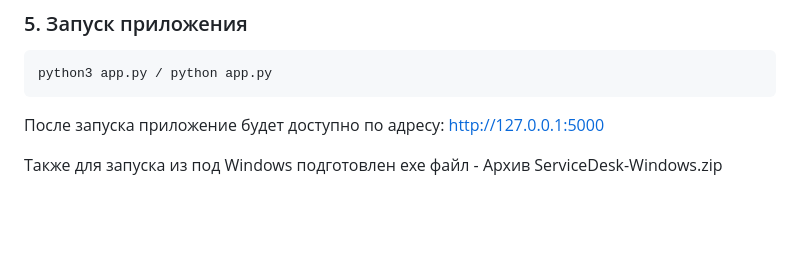
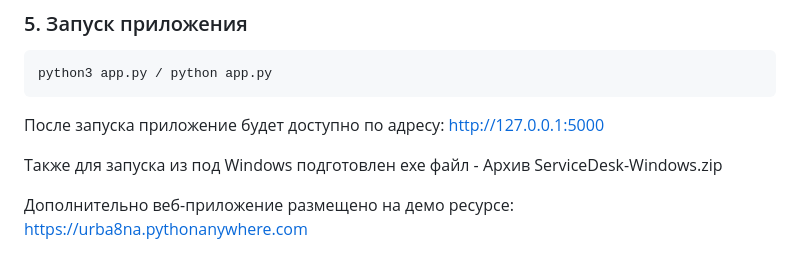
Before and after one commit to urba-na/ITMO_HW_py, a Markdown page: diplom/README.md, the part around the change. GitHub-like rendering; blank space fills up the shorter version.

```diff
--- a/diplom/README.md
+++ b/diplom/README.md
@@ -84,3 +84,6 @@ http://127.0.0.1:5000
 
 Также для запуска из под Windows подготовлен exe файл -
 Архив ServiceDesk-Windows.zip
+
+Дополнительно веб-приложение размещено на демо ресурсе:
+https://urba8na.pythonanywhere.com
```
